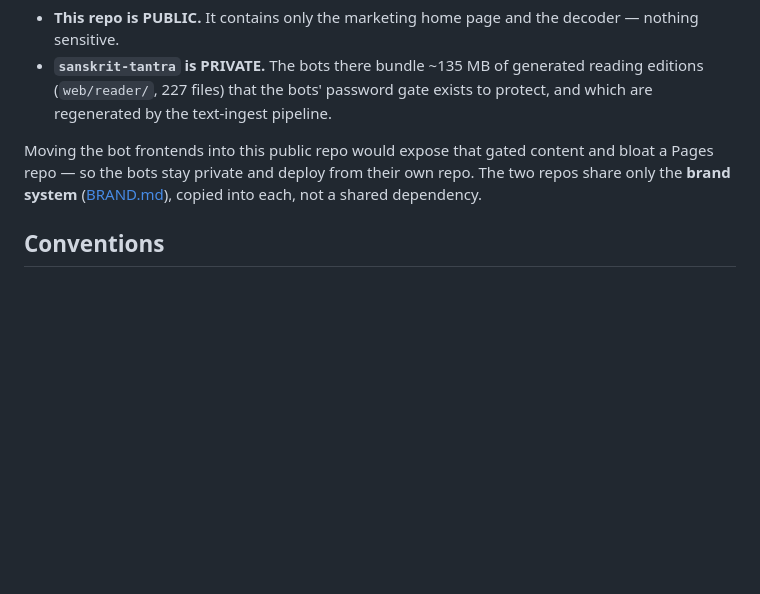
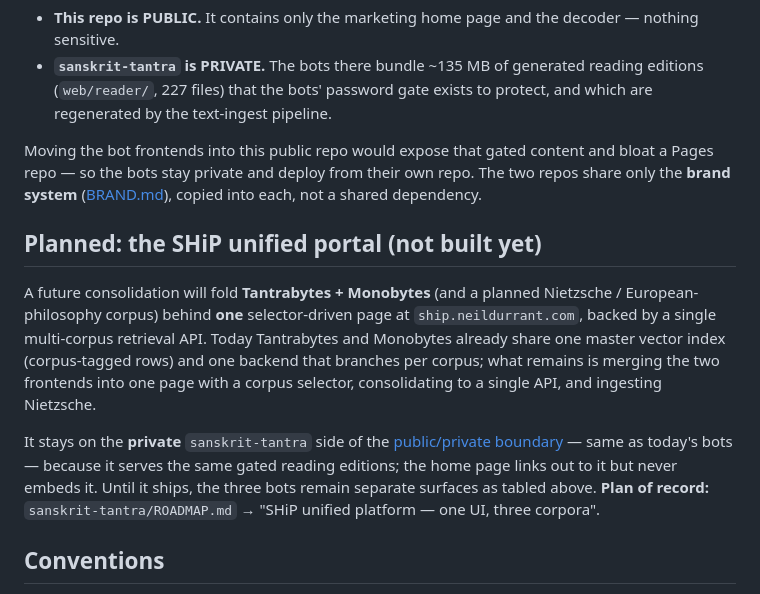
Before and after one commit to drneildurrant/website, a Markdown page: docs/ARCHITECTURE.md, the part around the change. GitHub-like rendering; blank space fills up the shorter version.

Commit message:
docs(architecture): note planned SHiP unified portal (ship.neildurrant.com)
Forward-looking section: Tantrabytes + Monobytes (+ Nietzsche) consolidating
behind one selector-driven page on the private side of the boundary. Plan of
record lives in sanskrit-tantra/ROADMAP.md.

Co-Authored-By: Claude Opus 4.8 <noreply@anthropic.com>

```diff
--- a/docs/ARCHITECTURE.md
+++ b/docs/ARCHITECTURE.md
@@ -39,6 +39,20 @@ This is the load-bearing architectural decision, so don't "consolidate" it away:
 
 Moving the bot frontends into this public repo would expose that gated content and bloat a Pages repo — so the bots stay private and deploy from their own repo. The two repos share only the **brand system** ([BRAND.md](BRAND.md)), copied into each, not a shared dependency.
 
+## Planned: the SHiP unified portal (not built yet)
+
+A future consolidation will fold **Tantrabytes + Monobytes** (and a planned Nietzsche /
+European-philosophy corpus) behind **one** selector-driven page at `ship.neildurrant.com`,
+backed by a single multi-corpus retrieval API. Today Tantrabytes and Monobytes already share
+one master vector index (corpus-tagged rows) and one backend that branches per corpus; what
+remains is merging the two frontends into one page with a corpus selector, consolidating to a
+single API, and ingesting Nietzsche.
+
+It stays on the **private** `sanskrit-tantra` side of the [public/private boundary](#publicprivate-boundary)
+— same as today's bots — because it serves the same gated reading editions; the home page links
+out to it but never embeds it. Until it ships, the three bots remain separate surfaces as tabled
+above. **Plan of record:** `sanskrit-tantra/ROADMAP.md` → "SHiP unified platform — one UI, three corpora".
+
 ## Conventions
 
 - **No build step.** Keep pages self-contained; prefer inline CSS/JS over adding tooling.
```
